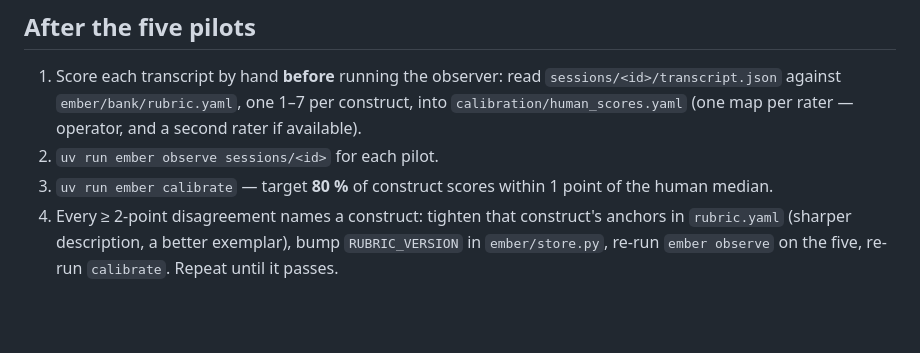
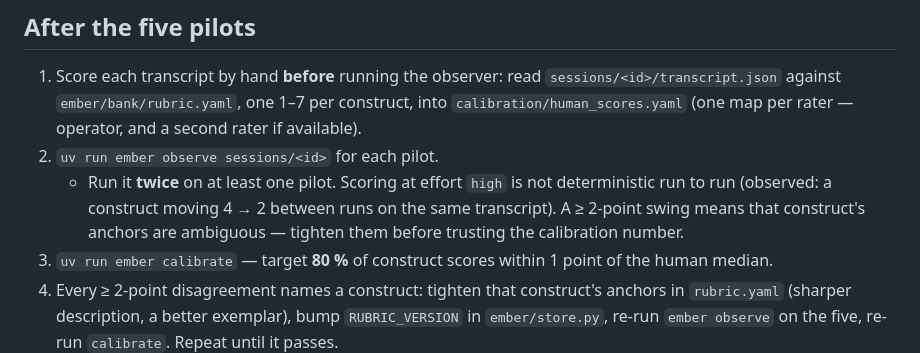
Before and after one commit to Malek1414/SCIO, a Markdown page: ember/docs/pilot-protocol.md, the part around the change. Drawn GitHub-style; blank space fills up the shorter version.

Commit message:
docs: pilot protocol — run observe twice to expose ambiguous anchors
Co-Authored-By: WOZCODE <contact@withwoz.com>

Claude-Session: https://claude.ai/code/session_011xY91ug8K4Ke8JHFsa5ekB

```diff
--- a/ember/docs/pilot-protocol.md
+++ b/ember/docs/pilot-protocol.md
@@ -22,6 +22,7 @@ Message the subject: **"Still thinking about the last question?"** Record yes/no
 ## After the five pilots
 1. Score each transcript by hand **before** running the observer: read `sessions/<id>/transcript.json` against `ember/bank/rubric.yaml`, one 1–7 per construct, into `calibration/human_scores.yaml` (one map per rater — operator, and a second rater if available).
 2. `uv run ember observe sessions/<id>` for each pilot.
+   - Run it **twice** on at least one pilot. Scoring at effort `high` is not deterministic run to run (observed: a construct moving 4 → 2 between runs on the same transcript). A ≥ 2-point swing means that construct's anchors are ambiguous — tighten them before trusting the calibration number.
 3. `uv run ember calibrate` — target **80 %** of construct scores within 1 point of the human median.
 4. Every ≥ 2-point disagreement names a construct: tighten that construct's anchors in `rubric.yaml` (sharper description, a better exemplar), bump `RUBRIC_VERSION` in `ember/store.py`, re-run `ember observe` on the five, re-run `calibrate`. Repeat until it passes.
 5. `uv run ember export` and open `graph/index.html` — read the five as people, not as scores. If the take-homes felt earned in the room but the radar shape looks wrong, the rubric is the problem, not the session.
```
